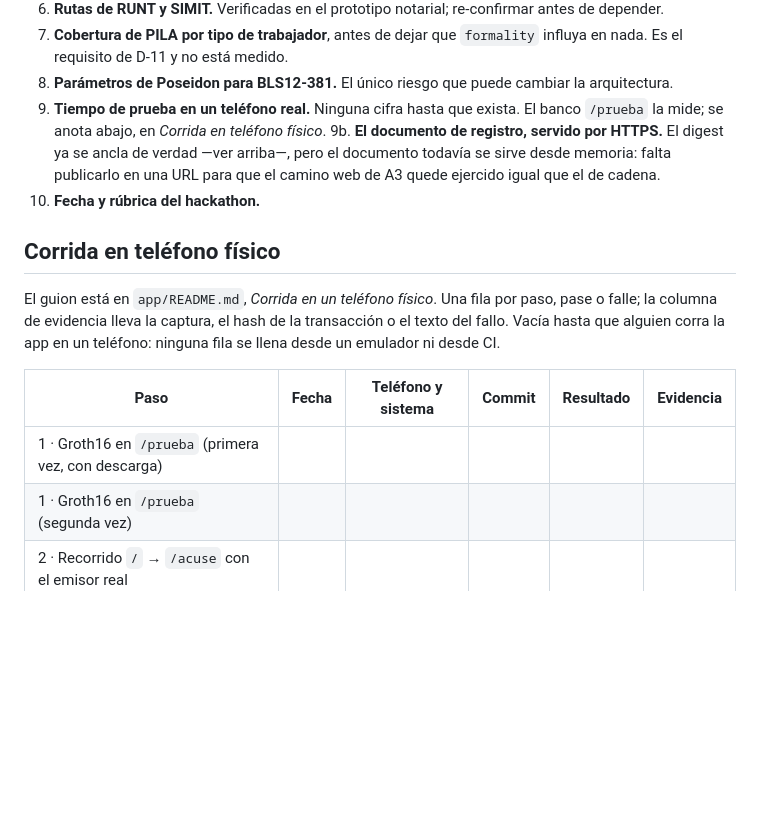
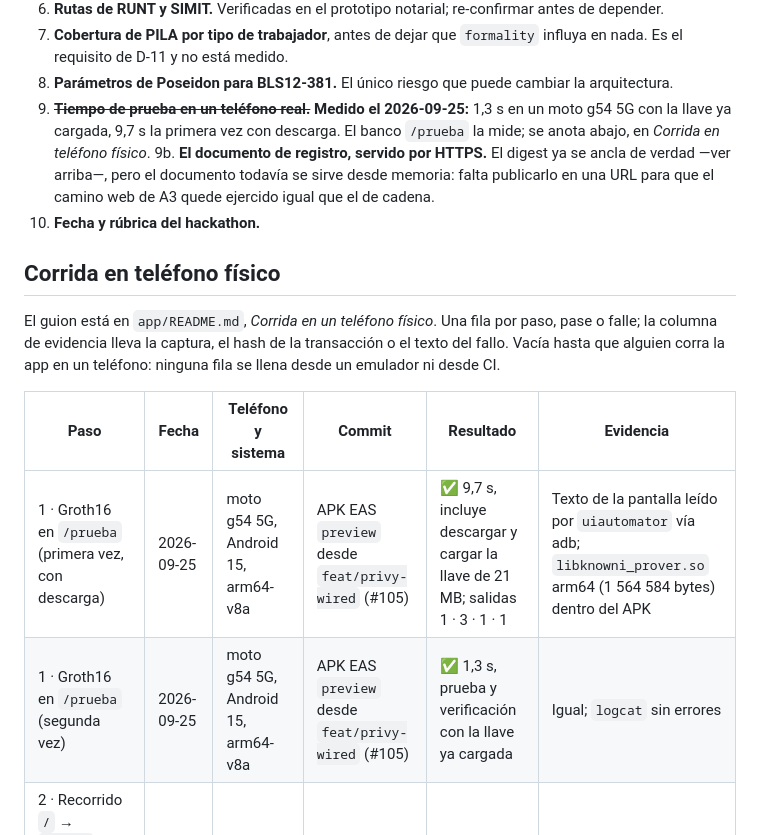
Before and after one commit to LuisAlejandroCR/knowni, a Markdown page: docs/verificacion.md, the part around the change. Rendered like a GitHub page; blank space fills up the shorter version.

Commit message:
docs: record the first Groth16 proof generated on a physical phone
Co-Authored-By: Claude Opus 5.5 <noreply@anthropic.com>

```diff
--- a/docs/verificacion.md
+++ b/docs/verificacion.md
@@ -142,7 +142,7 @@ fuente secundaria** · **supuesto propio**. Sin verificar → `⏳ pendiente`.
 7. **Cobertura de PILA por tipo de trabajador**, antes de dejar que `formality` influya en nada.
    Es el requisito de D-11 y no está medido.
 8. **Parámetros de Poseidon para BLS12-381.** El único riesgo que puede cambiar la arquitectura.
-9. **Tiempo de prueba en un teléfono real.** Ninguna cifra hasta que exista. El banco `/prueba` la
+9. ~~**Tiempo de prueba en un teléfono real.**~~ **Medido el 2026-09-25:** 1,3 s en un moto g54 5G con la llave ya cargada, 9,7 s la primera vez con descarga. El banco `/prueba` la
    mide; se anota abajo, en *Corrida en teléfono físico*.
 9b. **El documento de registro, servido por HTTPS.** El digest ya se ancla de verdad —ver arriba—, pero el documento todavía se sirve desde memoria: falta publicarlo en una URL para que el camino web de A3 quede ejercido igual que el de cadena.
 10. **Fecha y rúbrica del hackathon.**
@@ -155,8 +155,8 @@ que alguien corra la app en un teléfono: ninguna fila se llena desde un emulado
 
 | Paso | Fecha | Teléfono y sistema | Commit | Resultado | Evidencia |
 |---|---|---|---|---|---|
-| 1 · Groth16 en `/prueba` (primera vez, con descarga) | | | | | |
-| 1 · Groth16 en `/prueba` (segunda vez) | | | | | |
+| 1 · Groth16 en `/prueba` (primera vez, con descarga) | 2026-09-25 | moto g54 5G, Android 15, arm64-v8a | APK EAS `preview` desde `feat/privy-wired` (#105) | ✅ 9,7 s, incluye descargar y cargar la llave de 21 MB; salidas 1 · 3 · 1 · 1 | Texto de la pantalla leído por `uiautomator` vía adb; `libknowni_prover.so` arm64 (1 564 584 bytes) dentro del APK |
+| 1 · Groth16 en `/prueba` (segunda vez) | 2026-09-25 | moto g54 5G, Android 15, arm64-v8a | APK EAS `preview` desde `feat/privy-wired` (#105) | ✅ 1,3 s, prueba y verificación con la llave ya cargada | Igual; `logcat` sin errores |
 | 2 · Recorrido `/` → `/acuse` con el emisor real | | | | | |
 | 3 · Presentación en modo avión (A12) | | | | | |
 | 4 · Repetición rechazada tras reiniciar la app | | | | | |
```
